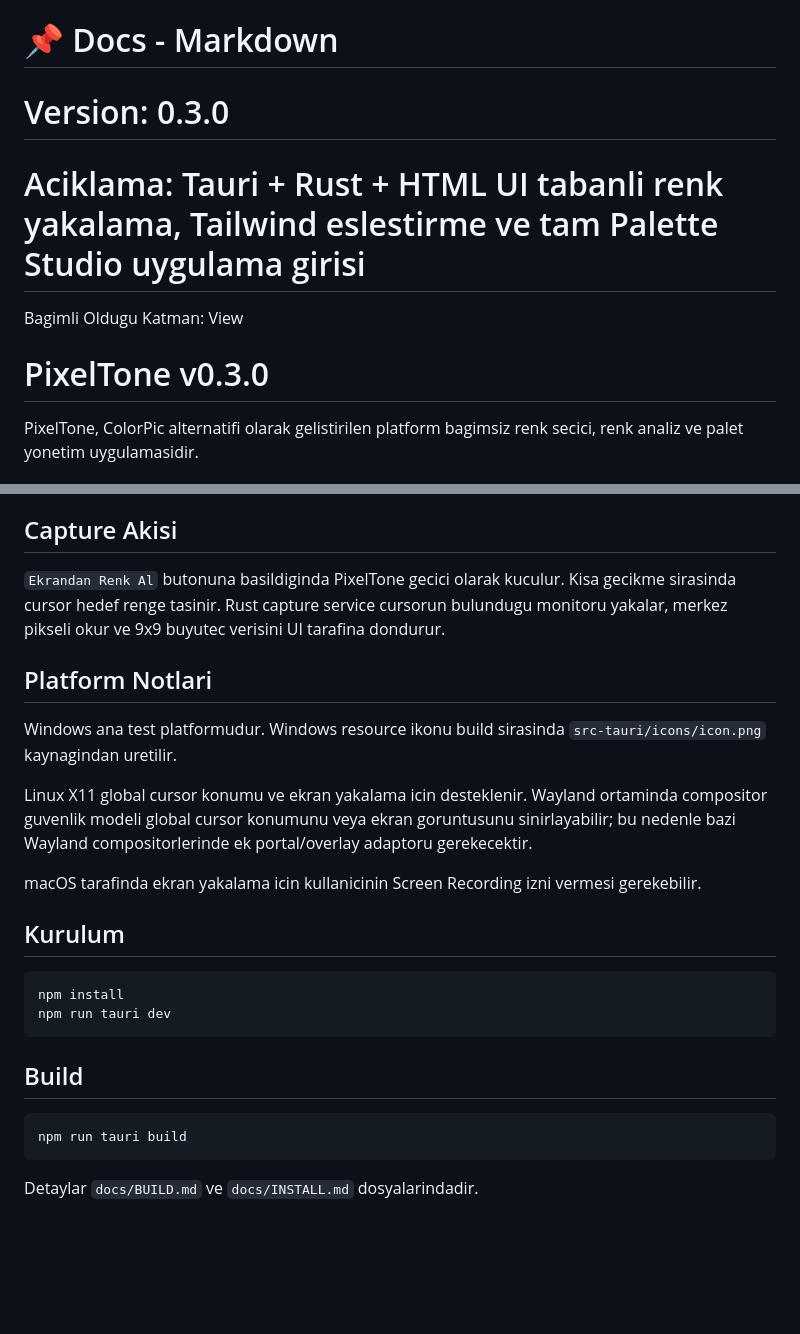
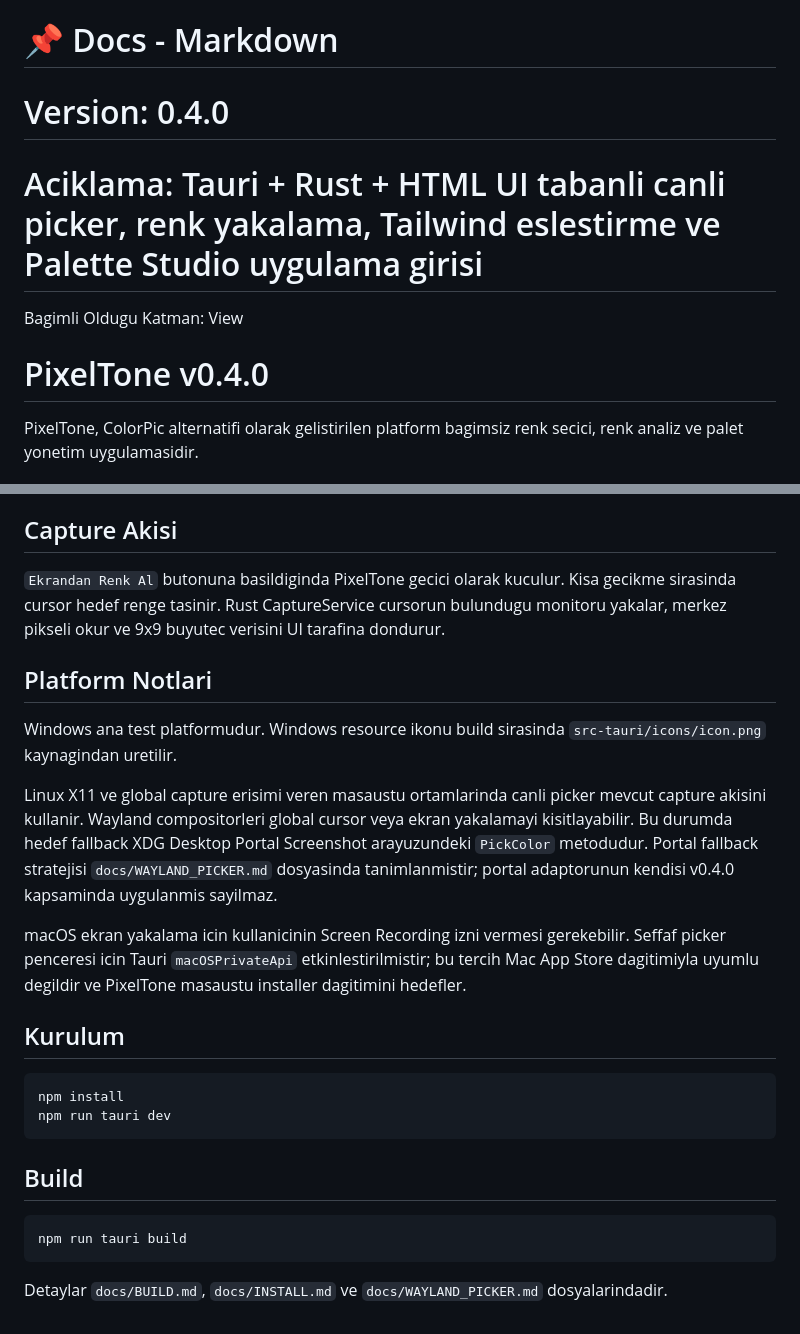
Before and after one commit to TurkuazLabs/PixelTone, a Markdown page: README.md, 2 parts joined by grey strips. Rendered like a GitHub page; blank space fills up the shorter version.

````diff
--- a/README.md
+++ b/README.md
@@ -1,12 +1,12 @@
 # 📄 Dosya Yolu: pixeltone/README.md
 # 📌 Amac: PixelTone projesinin genel aciklamasini ve calisma durumunu tanimlamak
 # 📌 Docs - Markdown
-# Version: 0.3.0
-# Aciklama: Tauri + Rust + HTML UI tabanli renk yakalama, Tailwind eslestirme ve tam Palette Studio uygulama girisi
+# Version: 0.4.0
+# Aciklama: Tauri + Rust + HTML UI tabanli canli picker, renk yakalama, Tailwind eslestirme ve Palette Studio uygulama girisi
 
 Bagimli Oldugu Katman: View
 
-# PixelTone v0.3.0
+# PixelTone v0.4.0
 
 PixelTone, ColorPic alternatifi olarak gelistirilen platform bagimsiz renk secici, renk analiz ve palet yonetim uygulamasidir.
 
@@ -63,15 +80,15 @@ Paletler proje adi ile kaydedilir. Kullanici calisma listesindeki her renge ad v
 
 ## Capture Akisi
 
-`Ekrandan Renk Al` butonuna basildiginda PixelTone gecici olarak kuculur. Kisa gecikme sirasinda cursor hedef renge tasinir. Rust capture service cursorun bulundugu monitoru yakalar, merkez pikseli okur ve 9x9 buyutec verisini UI tarafina dondurur.
+`Ekrandan Renk Al` butonuna basildiginda PixelTone gecici olarak kuculur. Kisa gecikme sirasinda cursor hedef renge tasinir. Rust CaptureService cursorun bulundugu monitoru yakalar, merkez pikseli okur ve 9x9 buyutec verisini UI tarafina dondurur.
 
 ## Platform Notlari
 
 Windows ana test platformudur. Windows resource ikonu build sirasinda `src-tauri/icons/icon.png` kaynagindan uretilir.
 
-Linux X11 global cursor konumu ve ekran yakalama icin desteklenir. Wayland ortaminda compositor guvenlik modeli global cursor konumunu veya ekran goruntusunu sinirlayabilir; bu nedenle bazi Wayland compositorlerinde ek portal/overlay adaptoru gerekecektir.
+Linux X11 ve global capture erisimi veren masaustu ortamlarinda canli picker mevcut capture akisini kullanir. Wayland compositorleri global cursor veya ekran yakalamayi kisitlayabilir. Bu durumda hedef fallback XDG Desktop Portal Screenshot arayuzundeki `PickColor` metodudur. Portal fallback stratejisi `docs/WAYLAND_PICKER.md` dosyasinda tanimlanmistir; portal adaptorunun kendisi v0.4.0 kapsaminda uygulanmis sayilmaz.
 
-macOS tarafinda ekran yakalama icin kullanicinin Screen Recording izni vermesi gerekebilir.
+macOS ekran yakalama icin kullanicinin Screen Recording izni vermesi gerekebilir. Seffaf picker penceresi icin Tauri `macOSPrivateApi` etkinlestirilmistir; bu tercih Mac App Store dagitimiyla uyumlu degildir ve PixelTone masaustu installer dagitimini hedefler.
 
 ## Kurulum
 
@@ -86,4 +103,4 @@ npm run tauri dev
 npm run tauri build
 ```
 
-Detaylar `docs/BUILD.md` ve `docs/INSTALL.md` dosyalarindadir.
+Detaylar `docs/BUILD.md`, `docs/INSTALL.md` ve `docs/WAYLAND_PICKER.md` dosyalarindadir.
````
Also changed, not shown: other parts of README.md (+27 -10 lines).
